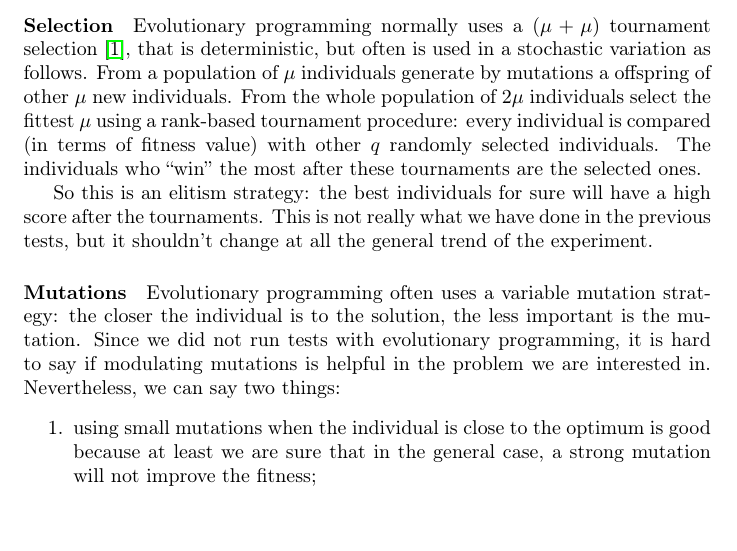
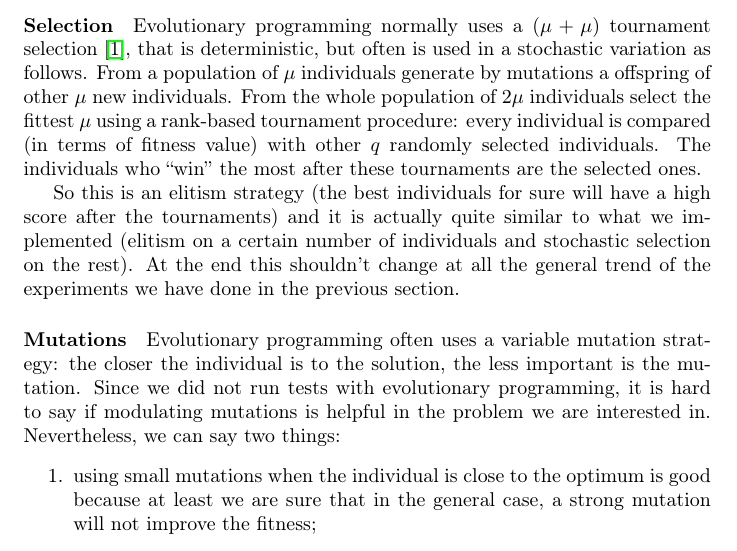
Before and after one commit to emmmile/machine-learning, a LaTeX document (reports/statistics.tex): part of page 5 of 9, cut so that both start at the same text. Compiled offline with pdfLaTeX.

Commit message:
fixed just a phrase

```diff
--- a/reports/statistics.tex
+++ b/reports/statistics.tex
@@ -247,7 +247,7 @@ The genome of our individuals does not follows the linear representation usually
 \paragraph{Selection}
 Evolutionary programming normally uses a $(\mu + \mu)$ tournament selection \cite{introtoec}, that is deterministic, but often is used in a stochastic variation as follows. From a population of $\mu$ individuals generate by mutations a offspring of other $\mu$ new individuals. From the whole population of $2\mu$ individuals select the fittest $\mu$ using a rank-based tournament procedure: every individual is compared (in terms of fitness value) with other $q$ randomly selected individuals. The individuals who ``win'' the most after these tournaments are the selected ones.
 
-So this is an elitism strategy: the best individuals for sure will have a high score after the tournaments. This is not really what we have done in the previous tests, but it shouldn't change at all the general trend of the experiment.
+So this is an elitism strategy (the best individuals for sure will have a high score after the tournaments) and it is actually quite similar to what we implemented (elitism on a certain number of individuals and stochastic selection on the rest). At the end this shouldn't change at all the general trend of the experiments we have done in the previous section.
 
 \paragraph{Mutations}
 Evolutionary programming often uses a variable mutation strategy: the closer the individual is to the solution, the less important is the mutation. Since we did not run tests with evolutionary programming, it is hard to say if modulating mutations is helpful in the problem we are interested in. Nevertheless, we can say two things:
```
